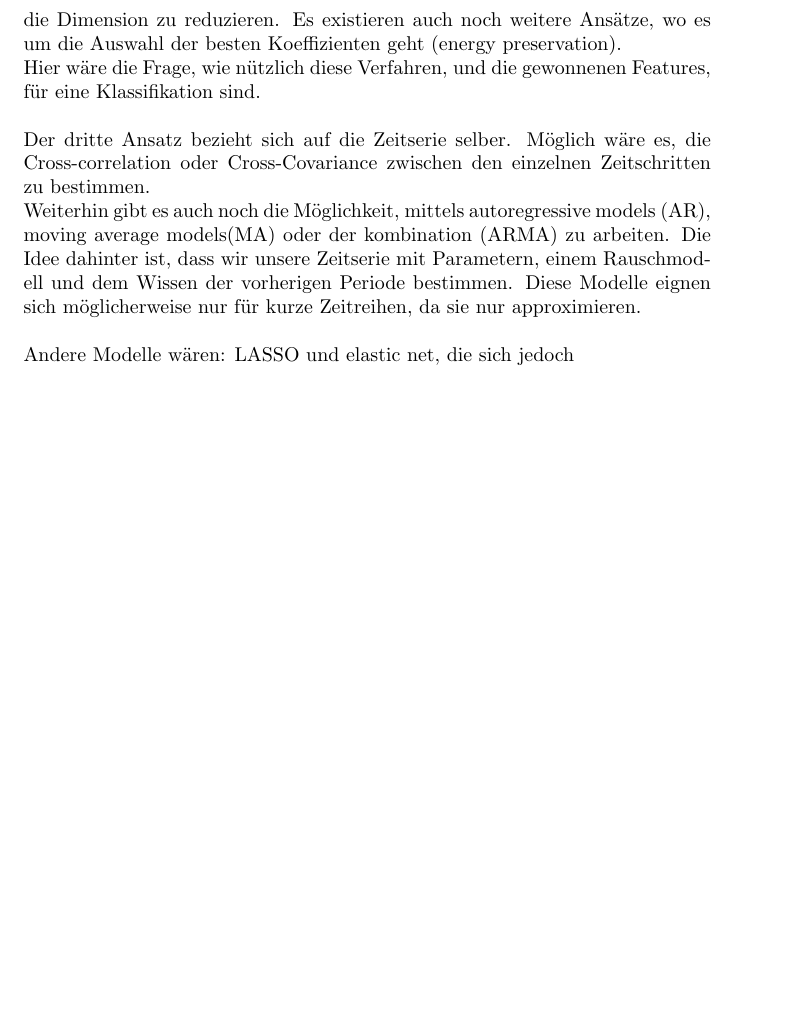
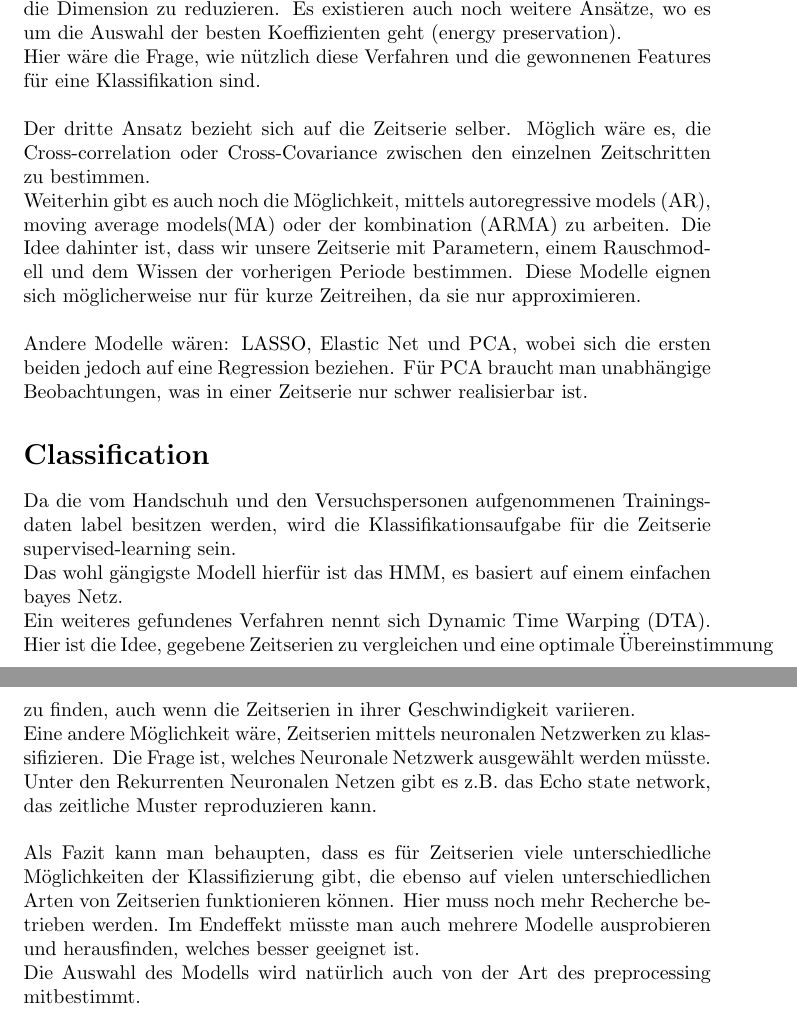
Before and after one commit to jnowainski/Bachelorarbeit, a LaTeX document (tex/report/report.tex): part of page 3 of 3 before the commit and two parts of pages 3 and 4 of 4 after it, the two joined at a grey line, cut so that both start at the same text, the shorter picture padded with empty space. Compiled offline with pdfLaTeX.

Commit message:
updated report

```diff
--- a/tex/report/report.tex
+++ b/tex/report/report.tex
@@ -35,10 +40,20 @@
 \end{enumerate}
 Die statistischen Features beziehen sich dabei auf Mittelwerte, Standardabweichungen, Schiefe sowie Max/Min Werte der jeweiligen Dimensionen. Interessant in diesem Kontext wäre zu wissen, ob diese simplen Features bei $>84$ Dimensionen ausreichend sind, um gute Ergebnisse zu liefern. Voraussetzung wäre, dass die multimodalen Daten miteinander verrechenbar sind \\ \\
 Der zweite Ansatz bezieht sich auf den Frequenzraum der Zeitserie. Dabei gibt es die populären Ansätze Discrete Wavelet Transform(DWT) und Discrete Fourier Transform(DFT). Die Idee bei der Auswahl der Feature ist, die Koeffizienten der Zeitserie in der Wavelet/Fourier Dekomposition auszuwählen, um die Dimension zu reduzieren. Es existieren auch noch weitere Ansätze, wo es um die Auswahl der besten Koeffizienten geht (energy preservation). \\
-Hier wäre die Frage, wie nützlich diese Verfahren, und die gewonnenen Features, für eine Klassifikation sind.\\\\
+Hier wäre die Frage, wie nützlich diese Verfahren und die gewonnenen Features für eine Klassifikation sind.\\\\
 Der dritte Ansatz bezieht sich auf die Zeitserie selber. Möglich wäre es, die Cross-correlation oder Cross-Covariance zwischen den einzelnen Zeitschritten zu bestimmen.\\
 Weiterhin gibt es auch noch die Möglichkeit, mittels autoregressive models (AR), moving average models(MA) oder der kombination (ARMA) zu arbeiten. Die Idee dahinter ist, dass wir unsere Zeitserie mit Parametern, einem Rauschmodell und dem Wissen der vorherigen Periode bestimmen. Diese Modelle eignen sich möglicherweise nur für kurze Zeitreihen, da sie nur approximieren.\\\\
-Andere Modelle wären: LASSO und elastic net, die sich jedoch
+Andere Modelle wären: LASSO, Elastic Net und PCA, wobei sich die ersten beiden jedoch auf eine Regression beziehen.
+Für PCA braucht man unabhängige Beobachtungen, was in einer Zeitserie nur schwer realisierbar ist.
 
+\section*{Classification}
+Da die vom Handschuh und den Versuchspersonen aufgenommenen Trainingsdaten label besitzen werden, wird die Klassifikationsaufgabe für die Zeitserie supervised-learning sein.\\
+Das wohl gängigste Modell hierfür ist das HMM, es basiert auf einem einfachen bayes Netz. \\
+Ein weiteres gefundenes Verfahren nennt sich Dynamic Time Warping (DTA). Hier ist die Idee, gegebene Zeitserien zu vergleichen und eine optimale Übereinstimmung zu finden, auch wenn die Zeitserien in ihrer Geschwindigkeit variieren.
+\\
+Eine andere Möglichkeit wäre, Zeitserien mittels neuronalen Netzwerken zu klassifizieren. Die Frage ist, welches Neuronale Netzwerk ausgewählt werden müsste. Unter den Rekurrenten Neuronalen Netzen gibt es z.B. das Echo state network, das zeitliche Muster reproduzieren kann.
+\\\\
+Als Fazit kann man behaupten, dass es für Zeitserien viele unterschiedliche Möglichkeiten der Klassifizierung gibt, die ebenso auf vielen unterschiedlichen Arten von Zeitserien funktionieren können. Hier muss noch mehr Recherche betrieben werden. Im Endeffekt müsste man auch mehrere Modelle ausprobieren und herausfinden, welches besser geeignet ist. \\
+Die Auswahl des Modells wird natürlich auch von der Art des preprocessing mitbestimmt.
 
 \end{document}
```
Also changed, not shown: tex/report/report.pdf, tex/report/report.tex (5 more changed lines), 2 other files.
